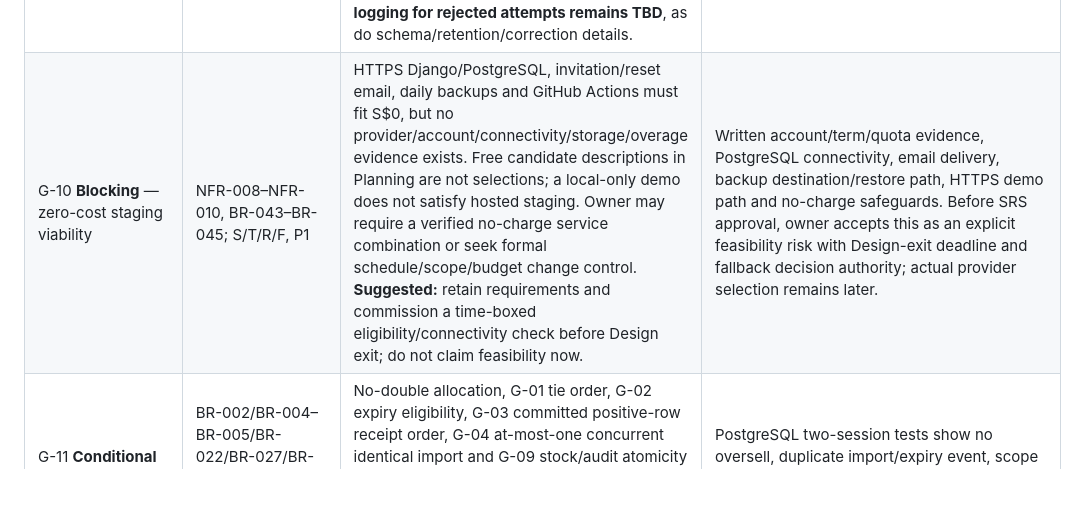
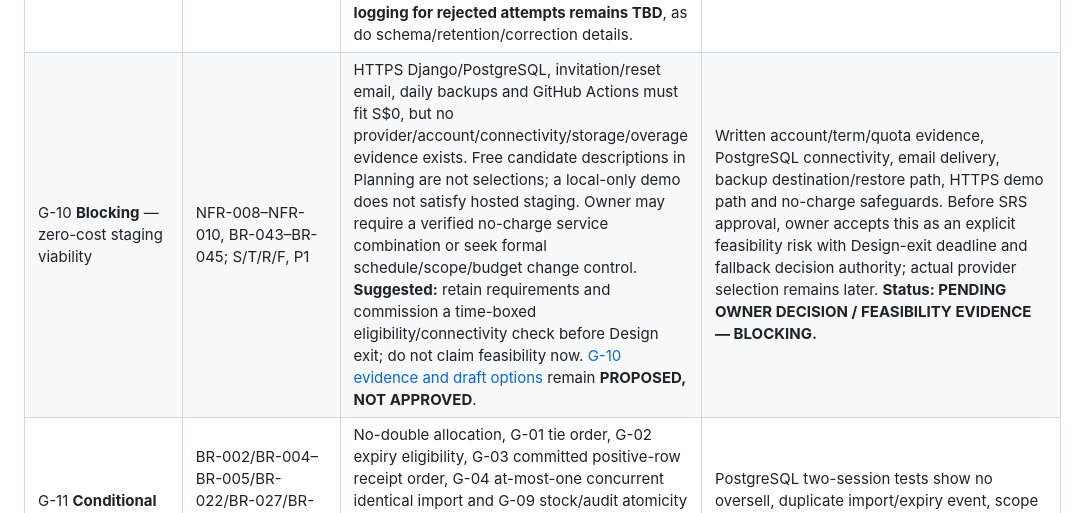
Before and after one commit to Mike-Franco/ay2627s2-cicdp-MikeAbat, a Markdown page: docs/requirements/REQUIREMENTS_GAP_ANALYSIS.md, the part around the change. Rendered like a GitHub page; blank space fills up the shorter version.

```diff
--- a/docs/requirements/REQUIREMENTS_GAP_ANALYSIS.md
+++ b/docs/requirements/REQUIREMENTS_GAP_ANALYSIS.md
@@ -27,7 +27,7 @@ File keys: **D** = [Owner decisions](OWNER_REQUIREMENTS_DECISIONS.md), **S** = [
 | G-07 **Blocking** — invitation, reset and session timing | BR-023/BR-026/BR-042–BR-045; FR-007, NFR-001/NFR-002; D/S/B/P/T/R | “Time-limited” and “secure” cannot be timed or abuse-tested without invite/reset expiry periods, reuse/invalidation, session lifetime and rate limiting policy. Owner may set bounded durations and abuse thresholds or explicitly defer numerical values with a Design gate. **Suggested:** short single-use links, server-side invalidation on redemption/deactivation and a bounded login/reset attempt policy; no duration or threshold is selected here. | Valid, expired, reused, logout and deactivated-session cases use agreed clocks/limits; wrong passwords and repeated requests do not grant access. Dispose timing and security outcome before SRS approval; mechanism in Design. |
 | G-08 **Blocking** — performance benchmark definition | NFR-006; S/T/R | Approved p95 thresholds lack workload mix, dataset size, concurrency, request classification, network/cold-start boundaries, duration and environment. A pass could be manufactured with trivial data. Owner may specify a representative benchmark envelope or explicitly defer it to a named pre-Test gate. **Suggested:** small but nontrivial reproducible fixture and separate normal/forecast runs with fixed concurrency and timing boundary. | Benchmark protocol, raw timings, p95 calculation, revision/environment and pass/fail for both thresholds. Set measurable envelope before SRS approval or record bounded deferral and owner acceptance. |
 | G-09 **Blocking — rejected-attempt logging pending** — audit coverage and record semantics | BR-003/BR-019/BR-024/BR-026/BR-031/BR-037; FR-002–FR-007/FR-009, NFR-003/NFR-011; D/S/B/P/T/R | **Owner-approved Option A, 1 November 2026:** one logical event per committed inventory mutation, linked to affected batches/source operation, with actor/system, business/inventory/product, action/time, relevant quantities, classification and applicable reason. CSV rows share import identity; stock/state and evidence are atomic. Rejected attempts create no committed mutation event. **Separate security/error logging for rejected attempts remains TBD**, as do schema/retention/correction details. | Multi-batch issue, CSV rollback, expiry transition, disposal and retained attribution examples specified. Owner must decide or boundedly defer separate rejected-attempt logging; schema, retention and concurrency implementation require later disposition. |
-| G-10 **Blocking** — zero-cost staging viability | NFR-008–NFR-010, BR-043–BR-045; S/T/R/F, P1 | HTTPS Django/PostgreSQL, invitation/reset email, daily backups and GitHub Actions must fit S$0, but no provider/account/connectivity/storage/overage evidence exists. Free candidate descriptions in Planning are not selections; a local-only demo does not satisfy hosted staging. Owner may require a verified no-charge service combination or seek formal schedule/scope/budget change control. **Suggested:** retain requirements and commission a time-boxed eligibility/connectivity check before Design exit; do not claim feasibility now. | Written account/term/quota evidence, PostgreSQL connectivity, email delivery, backup destination/restore path, HTTPS demo path and no-charge safeguards. Before SRS approval, owner accepts this as an explicit feasibility risk with Design-exit deadline and fallback decision authority; actual provider selection remains later. |
+| G-10 **Blocking** — zero-cost staging viability | NFR-008–NFR-010, BR-043–BR-045; S/T/R/F, P1 | HTTPS Django/PostgreSQL, invitation/reset email, daily backups and GitHub Actions must fit S$0, but no provider/account/connectivity/storage/overage evidence exists. Free candidate descriptions in Planning are not selections; a local-only demo does not satisfy hosted staging. Owner may require a verified no-charge service combination or seek formal schedule/scope/budget change control. **Suggested:** retain requirements and commission a time-boxed eligibility/connectivity check before Design exit; do not claim feasibility now. [G-10 evidence and draft options](DEPLOYMENT_FEASIBILITY_GAP_OWNER_DECISIONS.md) remain **PROPOSED, NOT APPROVED**. | Written account/term/quota evidence, PostgreSQL connectivity, email delivery, backup destination/restore path, HTTPS demo path and no-charge safeguards. Before SRS approval, owner accepts this as an explicit feasibility risk with Design-exit deadline and fallback decision authority; actual provider selection remains later. **Status: PENDING OWNER DECISION / FEASIBILITY EVIDENCE — BLOCKING.** |
 | G-11 **Conditional** — concurrent transaction boundaries | BR-002/BR-004–BR-005/BR-022/BR-027/BR-029/BR-033–BR-041; FR-001/FR-003–FR-007, NFR-001/NFR-003; D/S/B/P/T/R | No-double allocation, G-01 tie order, G-02 expiry eligibility, G-03 committed positive-row receipt order, G-04 at-most-one concurrent identical import and G-09 stock/audit atomicity are approved outcomes. Concurrent receipt, issue, expiry, delayed transition evidence, disposal, deactivation, assignment changes and same-byte imports still need an atomicity/conflict mechanism. Manual retry deduplication remains proposed. | PostgreSQL two-session tests show no oversell, duplicate import/expiry event, scope escape, receipt/allocation-order violation or partial stock/batch/audit. Locks/retries and manual idempotency choice remain for Design disposition; no new BR inferred. |
 | G-12 **Conditional** — whole units and packaging | BR-020/BR-003; FR-003–FR-006, NFR-003; D/S/B/T/R | “Base unit” has no product-specific definition or packaging conversion rule. Users may receive cases but enter units, producing wrong physical counts. Owner may define a unit label and prohibit package entry in MVP, or approve exact integer conversions. **Suggested:** base-unit entry only until conversion is separately approved; do not infer fractional handling. | Product unit label, integer bounds and rejection/converted examples reconcile stock and adjustment differences. Owner records the MVP input boundary before SRS approval; conversion mechanics may follow Design only if approved. |
 | G-13 **Conditional** — assignment and catalogue authorization | BR-016/BR-021–BR-027/BR-039/BR-042/BR-045; FR-001/FR-002/FR-007/FR-008, NFR-001; D/S/B/P/T/R | “Assigned inventory” is fixed, but initial Manager assignment, assignment removal, Manager scope for business-wide product changes, Staff reactivation and the instant a changed assignment takes effect are not. Email login alone must not widen scope. **Suggested:** deny any inventory operation without a current same-business assignment; owner defines setup and catalogue action scope. | Role matrix tests cover direct URLs/API calls, stale sessions, cross-business objects, invitations, assignment edits and CSV selection. Set observable access policy before SRS approval; authorization mechanism in Design. |
```
Also changed, not shown: docs/requirements/DEPLOYMENT_FEASIBILITY_GAP_OWNER_DECISIONS.md (added, +79 -0 lines), docs/requirements/REQUIREMENTS_REVIEW.md (+2 -0 lines).
